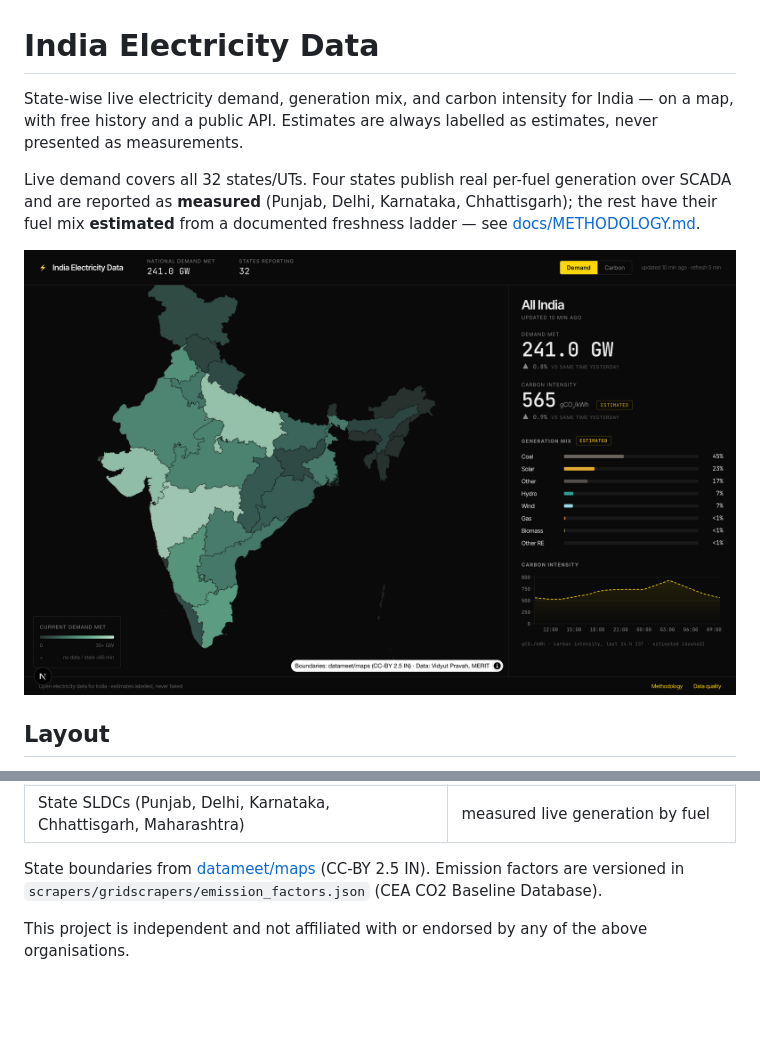
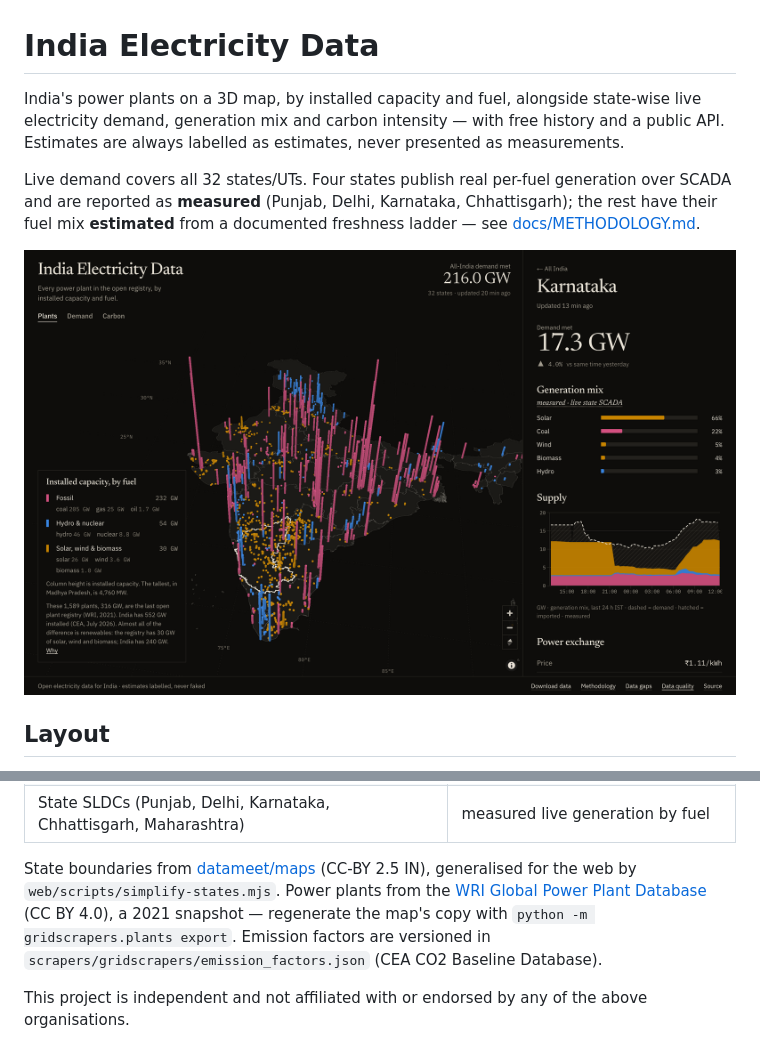
Before and after one commit to ADIMANV/India-Energy-Data, a Markdown page: README.md, 2 parts joined by grey strips. GitHub-like rendering; pictures changed too: docs/screenshot.png; blank space fills up the shorter version.

```diff
--- a/README.md
+++ b/README.md
@@ -1,8 +1,9 @@
 # India Electricity Data
 
-State-wise live electricity demand, generation mix, and carbon intensity for
-India — on a map, with free history and a public API. Estimates are always
-labelled as estimates, never presented as measurements.
+India's power plants on a 3D map, by installed capacity and fuel, alongside
+state-wise live electricity demand, generation mix and carbon intensity — with
+free history and a public API. Estimates are always labelled as estimates,
+never presented as measurements.
 
 Live demand covers all 32 states/UTs. Four states publish real per-fuel
 generation over SCADA and are reported as **measured** (Punjab, Delhi,
@@ -73,7 +74,10 @@ in [docs/sources/README.md](docs/sources/README.md).
 | State SLDCs (Punjab, Delhi, Karnataka, Chhattisgarh, Maharashtra) | measured live generation by fuel |
 
 State boundaries from [datameet/maps](https://github.com/datameet/maps)
-(CC-BY 2.5 IN). Emission factors are versioned in
+(CC-BY 2.5 IN), generalised for the web by `web/scripts/simplify-states.mjs`.
+Power plants from the [WRI Global Power Plant Database](https://datasets.wri.org/dataset/globalpowerplantdatabase)
+(CC BY 4.0), a 2021 snapshot — regenerate the map's copy with
+`python -m gridscrapers.plants export`. Emission factors are versioned in
 `scrapers/gridscrapers/emission_factors.json` (CEA CO2 Baseline Database).
 
 This project is independent and not affiliated with or endorsed by any of the
```
Also changed, not shown: other parts of README.md (+1 -1 lines), 9 other files.
